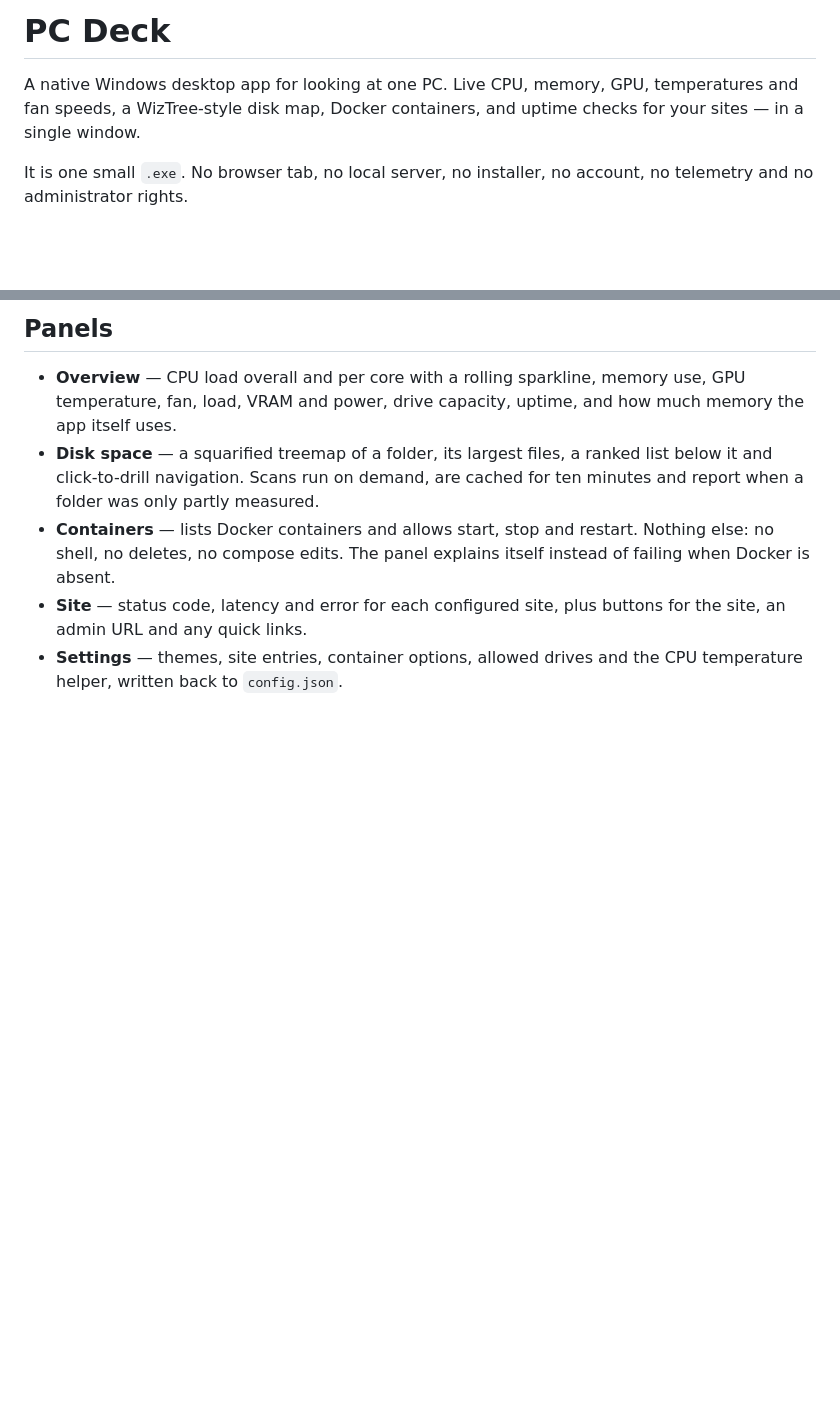
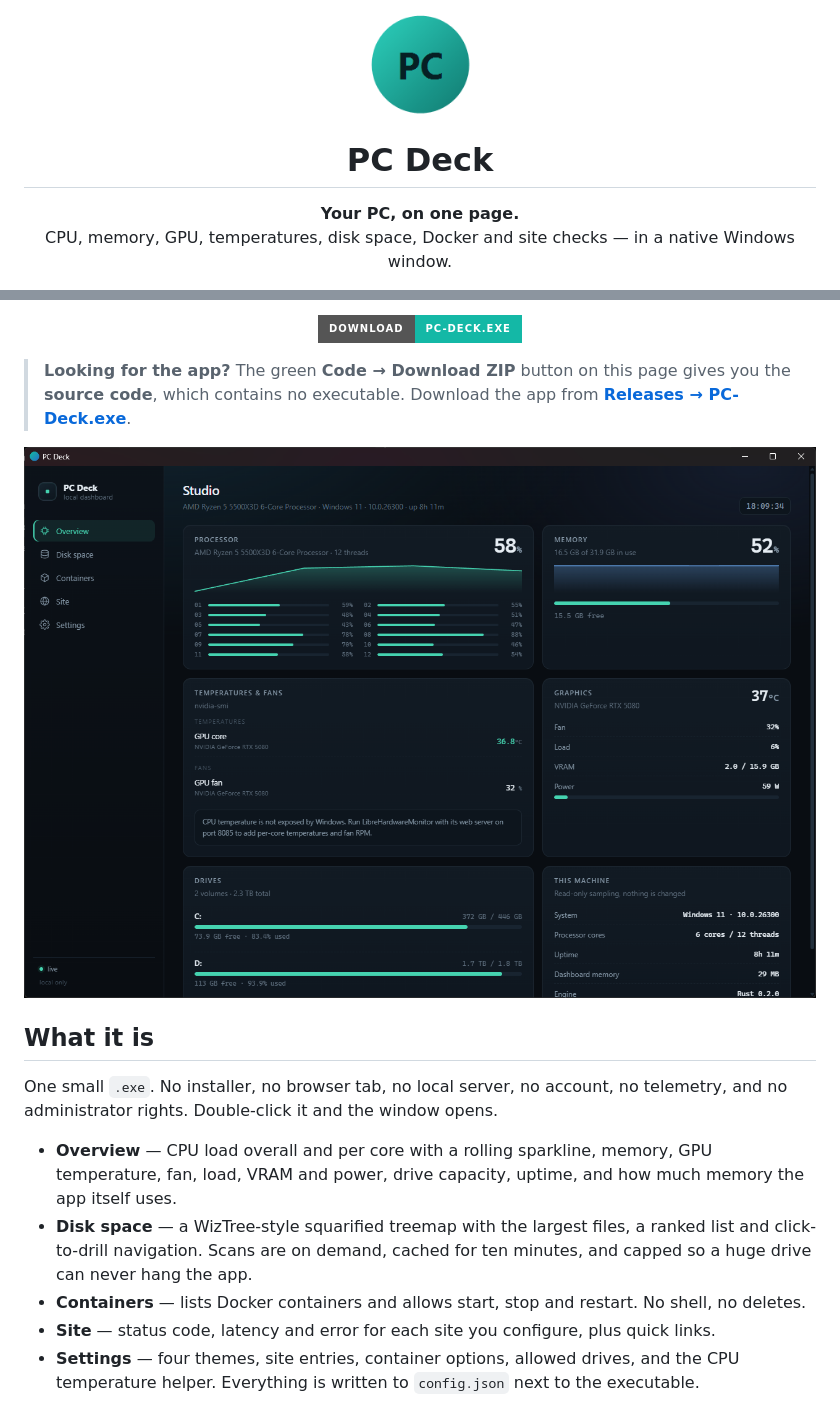
Before and after one commit to BEEZEDQUEUEONE/pc-deck, a Markdown page: README.md, 2 parts joined by grey strips. GitHub-like rendering; pictures changed too: docs/icon.png (added), docs/overview.png (added); badges without logos; blank space fills up the shorter version.

```diff
--- a/README.md
+++ b/README.md
@@ -1,9 +1,11 @@
-# PC Deck
+<p align="center">
+  <img src="docs/icon.png" width="104" height="104" alt="PC Deck">
+</p>
 
-A native Windows desktop app for looking at one PC. Live CPU, memory, GPU, temperatures and fan
-speeds, a WizTree-style disk map, Docker containers, and uptime checks for your sites — in a single
-window.
+<h1 align="center">PC Deck</h1>
 
-It is one small `.exe`. No browser tab, no local server, no installer, no account, no telemetry and
-no administrator rights.
+<p align="center">
+  <strong>Your PC, on one page.</strong><br>
+  CPU, memory, GPU, temperatures, disk space, Docker and site checks — in a native Windows window.
+</p>
 
@@ -11,14 +18,28 @@ no administrator rights.
 
-## Panels
+<p align="center">
+  <a href="https://github.com/BEEZEDQUEUEONE/pc-deck/releases/latest">
+    <img src="https://img.shields.io/badge/Download-PC--Deck.exe-14b8a6?style=for-the-badge" alt="Download PC-Deck.exe">
+  </a>
+</p>
 
-- **Overview** — CPU load overall and per core with a rolling sparkline, memory use, GPU temperature,
-  fan, load, VRAM and power, drive capacity, uptime, and how much memory the app itself uses.
-- **Disk space** — a squarified treemap of a folder, its largest files, a ranked list below it and
-  click-to-drill navigation. Scans run on demand, are cached for ten minutes and report when a folder
-  was only partly measured.
-- **Containers** — lists Docker containers and allows start, stop and restart. Nothing else: no shell,
-  no deletes, no compose edits. The panel explains itself instead of failing when Docker is absent.
-- **Site** — status code, latency and error for each configured site, plus buttons for the site, an
-  admin URL and any quick links.
-- **Settings** — themes, site entries, container options, allowed drives and the CPU temperature helper,
-  written back to `config.json`.
+> **Looking for the app?** The green **Code → Download ZIP** button on this page gives you the
+> **source code**, which contains no executable. Download the app from
+> **[Releases → PC-Deck.exe](https://github.com/BEEZEDQUEUEONE/pc-deck/releases/latest)**.
+
+![PC Deck overview](docs/overview.png)
+
+## What it is
+
+One small `.exe`. No installer, no browser tab, no local server, no account, no telemetry, and no
+administrator rights. Double-click it and the window opens.
+
+- **Overview** — CPU load overall and per core with a rolling sparkline, memory, GPU temperature, fan,
+  load, VRAM and power, drive capacity, uptime, and how much memory the app itself uses.
+- **Disk space** — a WizTree-style squarified treemap with the largest files, a ranked list and
+  click-to-drill navigation. Scans are on demand, cached for ten minutes, and capped so a huge drive
+  can never hang the app.
+- **Containers** — lists Docker containers and allows start, stop and restart. No shell, no deletes.
+- **Site** — status code, latency and error for each site you configure, plus quick links.
+- **Settings** — four themes, site entries, container options, allowed drives, and the CPU temperature
+  helper. Everything is written to `config.json` next to the executable.
+
```
Also changed, not shown: other parts of README.md (+60 -51 lines), docs/disk.png (added), 2 other files.
